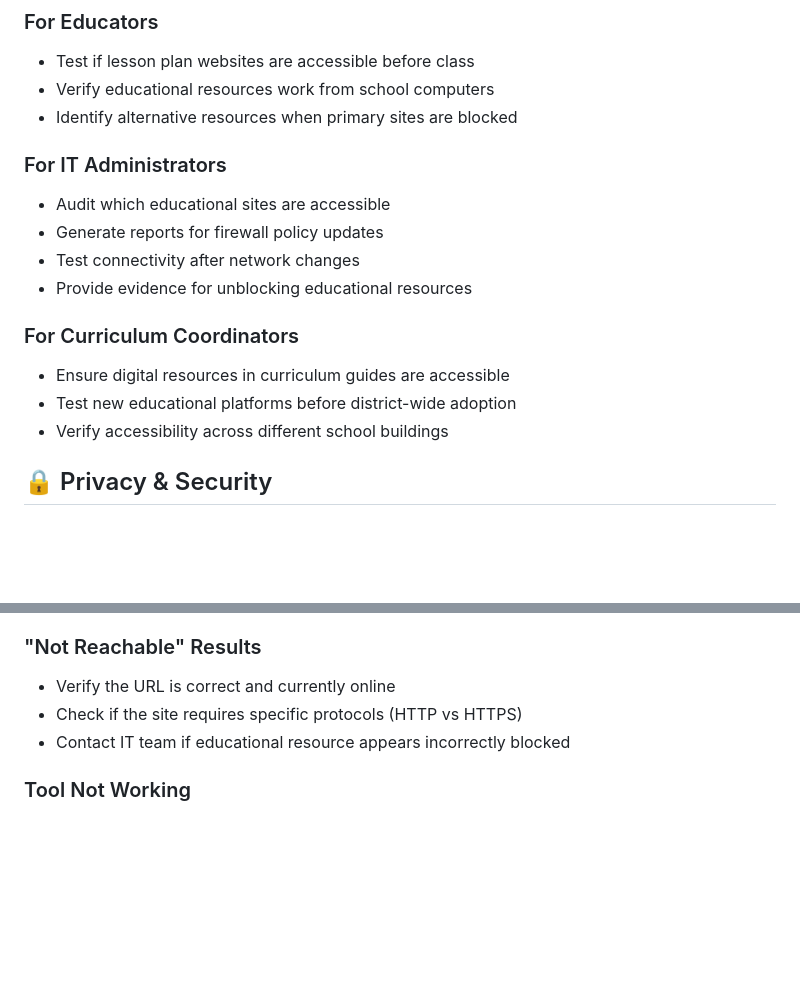
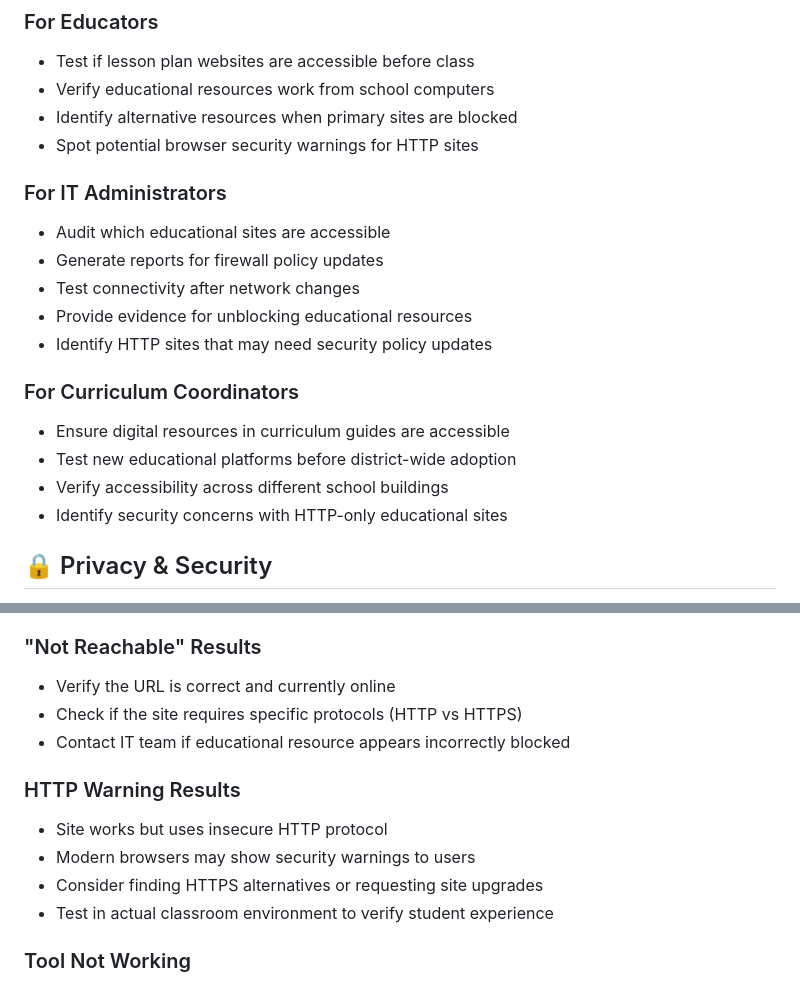
Before and after one commit to RiceC-at-MasonHS/can-i-access, a Markdown page: README.md, 2 parts joined by grey strips. Rendered like a GitHub page; blank space fills up the shorter version.

```diff
--- a/README.md
+++ b/README.md
@@ -131,17 +153,20 @@ Modify `style.css` to match your school's branding or accessibility requirements
 - Test if lesson plan websites are accessible before class
 - Verify educational resources work from school computers
 - Identify alternative resources when primary sites are blocked
+- Spot potential browser security warnings for HTTP sites
 
 ### For IT Administrators
 - Audit which educational sites are accessible
 - Generate reports for firewall policy updates
 - Test connectivity after network changes
 - Provide evidence for unblocking educational resources
+- Identify HTTP sites that may need security policy updates
 
 ### For Curriculum Coordinators
 - Ensure digital resources in curriculum guides are accessible
 - Test new educational platforms before district-wide adoption
 - Verify accessibility across different school buildings
+- Identify security concerns with HTTP-only educational sites
 
 ## 🔒 Privacy & Security
 
@@ -162,6 +187,12 @@ Modify `style.css` to match your school's branding or accessibility requirements
 - Check if the site requires specific protocols (HTTP vs HTTPS)
 - Contact IT team if educational resource appears incorrectly blocked
 
+### HTTP Warning Results
+- Site works but uses insecure HTTP protocol
+- Modern browsers may show security warnings to users
+- Consider finding HTTPS alternatives or requesting site upgrades
+- Test in actual classroom environment to verify student experience
+
 ### Tool Not Working
 - Ensure JavaScript is enabled in your browser
 - Check browser console for error messages
```
Also changed, not shown: other parts of README.md (+24 -2 lines).
